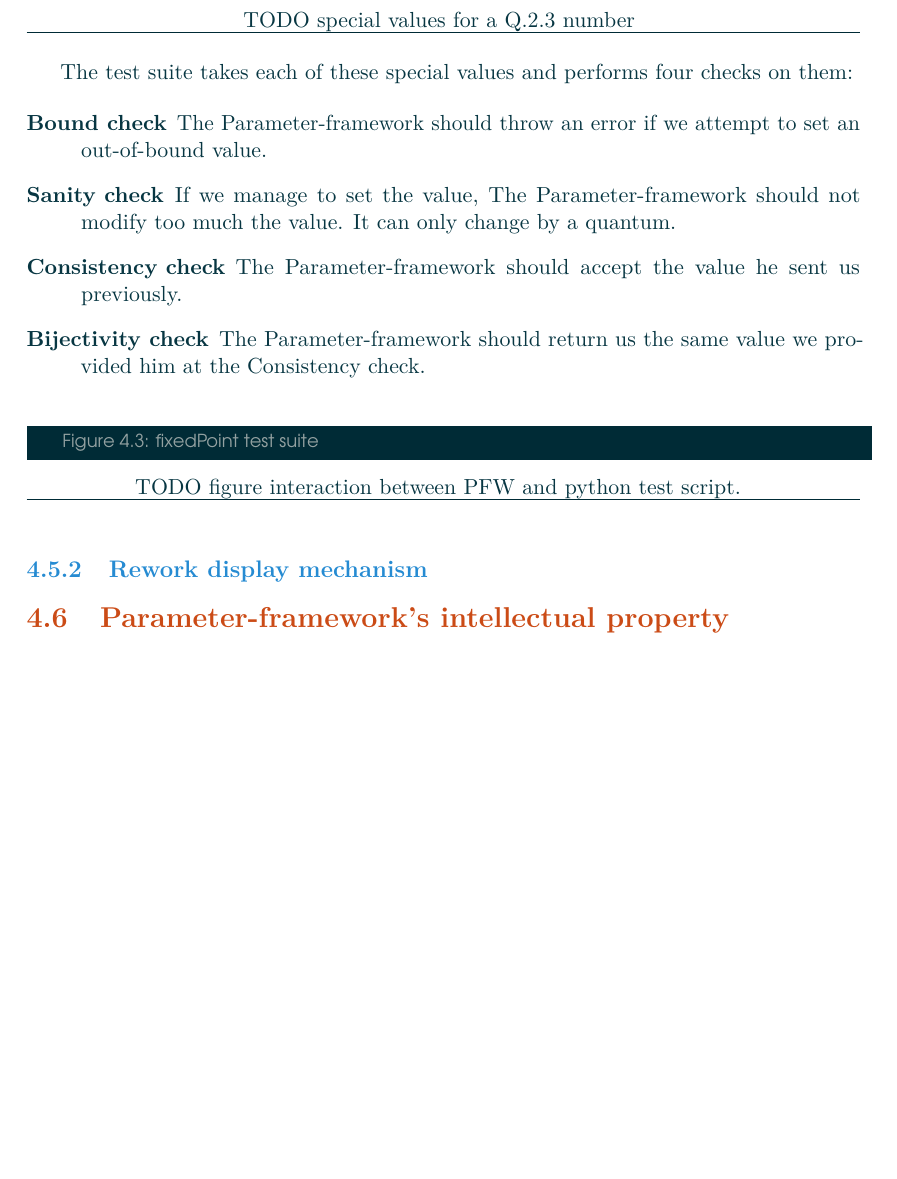
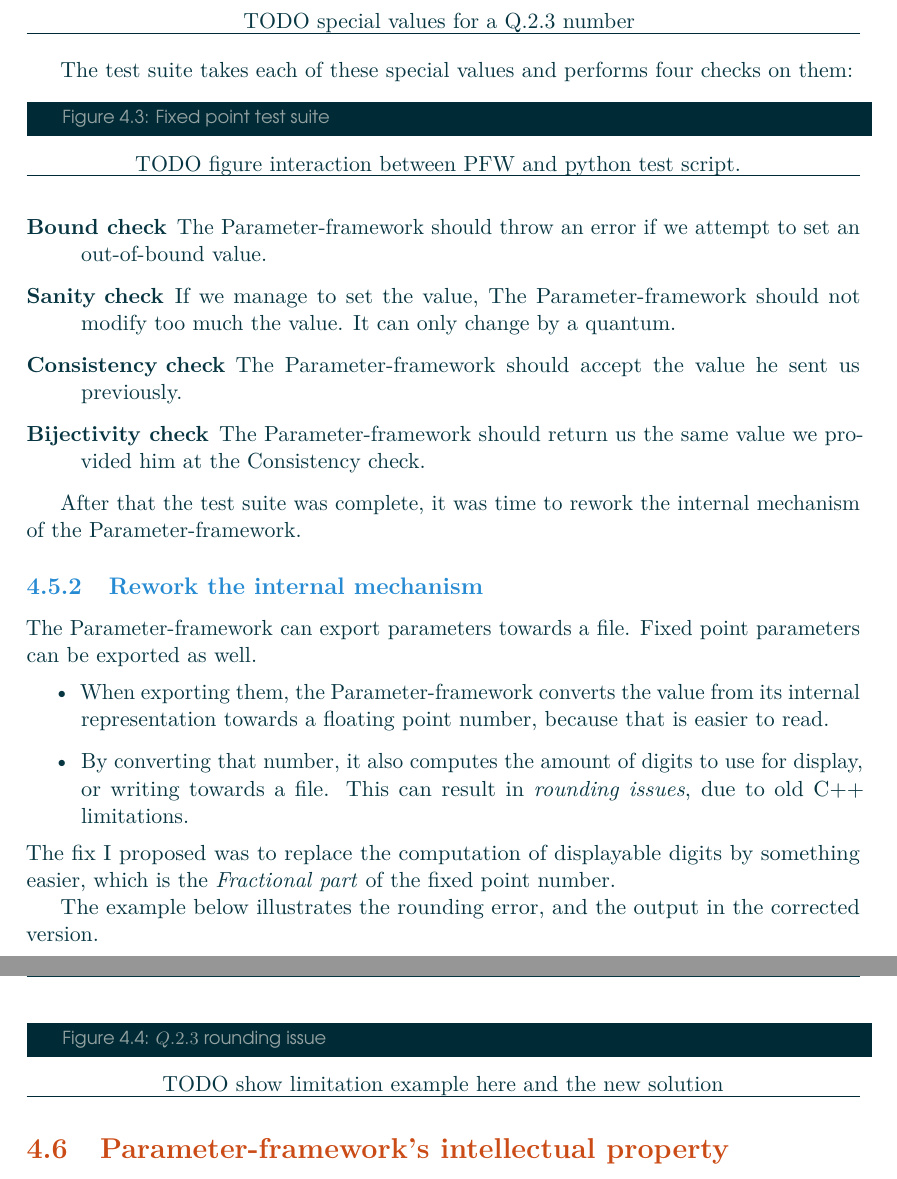
Before and after one commit to Makohoek/internship-report, a LaTeX document (report/src/main.tex, which reads report/src/achievements.tex): part of page 10 of 13 before the commit and two parts of pages 10 and 11 of 14 after it, the two joined at a grey line, cut so that both start at the same text, the shorter picture padded with empty space. Compiled offline with pdfLaTeX.

Commit message:
fixedpoint fix explanation
Signed-off-by: Mattijs Korpershoek <mattijs.korpershoek@gmail.com>

```diff
--- a/report/src/achievements.tex
+++ b/report/src/achievements.tex
@@ -108,3 +111,6 @@ them:
+\begin{figureGraphics}{Fixed point test suite}{fig:fixedPointTest}
+    TODO figure interaction between PFW and python test script.
+\end{figureGraphics}
 
 \begin{description}
     \item[Bound check] The Parameter-framework should throw an error if we
@@ -115,11 +121,27 @@ them:
     \item[Bijectivity check] The Parameter-framework should return us the same value we provided him at the Consistency check.
 \end{description}
 
-\begin{figureGraphics}{fixedPoint test suite}{fig:fixedPointTest}
-    TODO figure interaction between PFW and python test script.
+After that the test suite was complete, it was time to rework the internal
+mechanism of the Parameter-framework.
+
+\subsection{Rework the internal mechanism}
+The Parameter-framework can export parameters towards a file. Fixed
+point parameters can be exported as well.
+\begin{itemize}
+    \item When exporting them, the Parameter-framework converts the value from
+        its internal representation towards a floating point number, because that is
+        easier to read.
+    \item By converting that number, it also computes the amount of digits
+        to use for display, or writing towards a file. This can result in
+        \emph{rounding issues}, due to old C++ limitations.
+\end{itemize}
+The fix I proposed was to replace the computation of displayable digits by something
+easier, which is the \emph{Fractional part} of the fixed point number.
+
+The example below illustrates the rounding error, and the output in the corrected version.
+\begin{figureGraphics}{$Q.2.3$ rounding issue}{fig:fixedPointProblem}
+    TODO show limitation example here and the new solution\\
 \end{figureGraphics}
-
-\subsection{Rework display mechanism}
 
 
 \section{Parameter-framework's intellectual property}
```
Also changed, not shown: report/src/achievements.tex (19 more changed lines).
